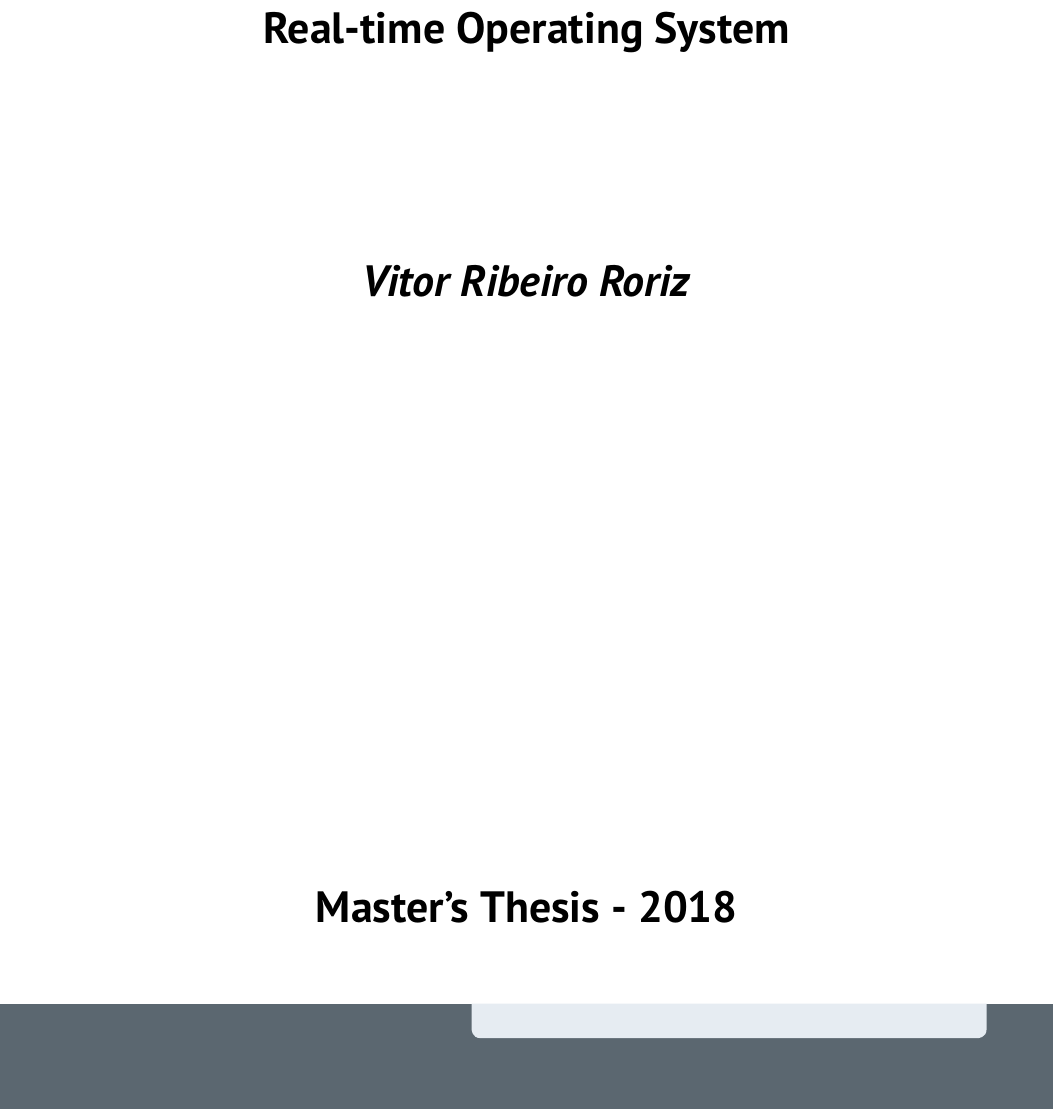
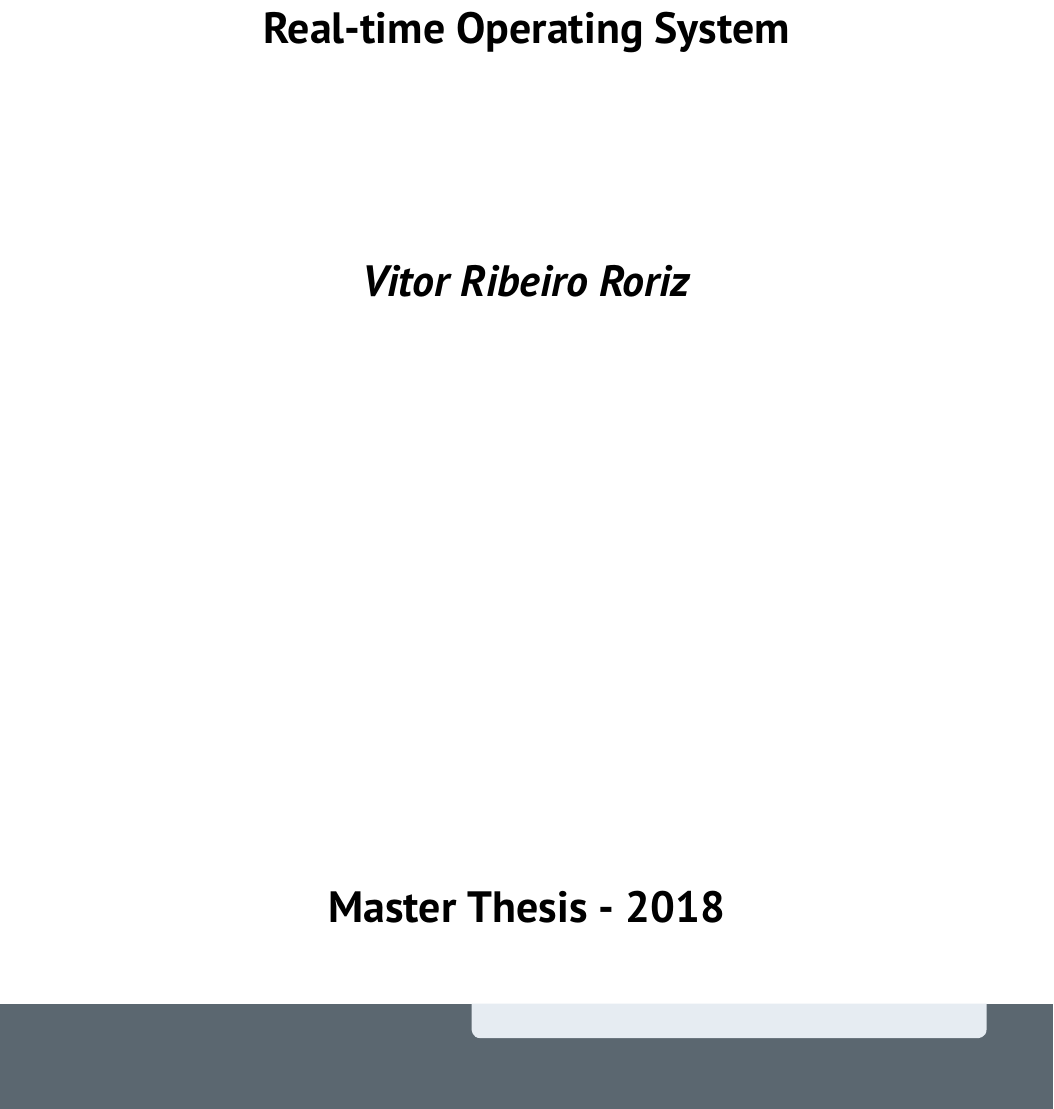
Before and after one commit to vitorroriz/eit-tukl-thesis-cover, a LaTeX document (main.tex): part of the page, cut so that both start at the same text. Compiled offline with pdfLaTeX.

Commit message:
Fix: Master's Thesis to Master Thesis. Although not wrong, this is done to comply with the EIT guideline.

```diff
--- a/main.tex
+++ b/main.tex
@@ -34,6 +34,6 @@
 
 
 \vspace*{28\baselineskip}
-{\Huge \textbf{Master's Thesis - 2018}}
+{\Huge \textbf{Master Thesis - 2018}}
 \end{center}
 \end{document}
```
